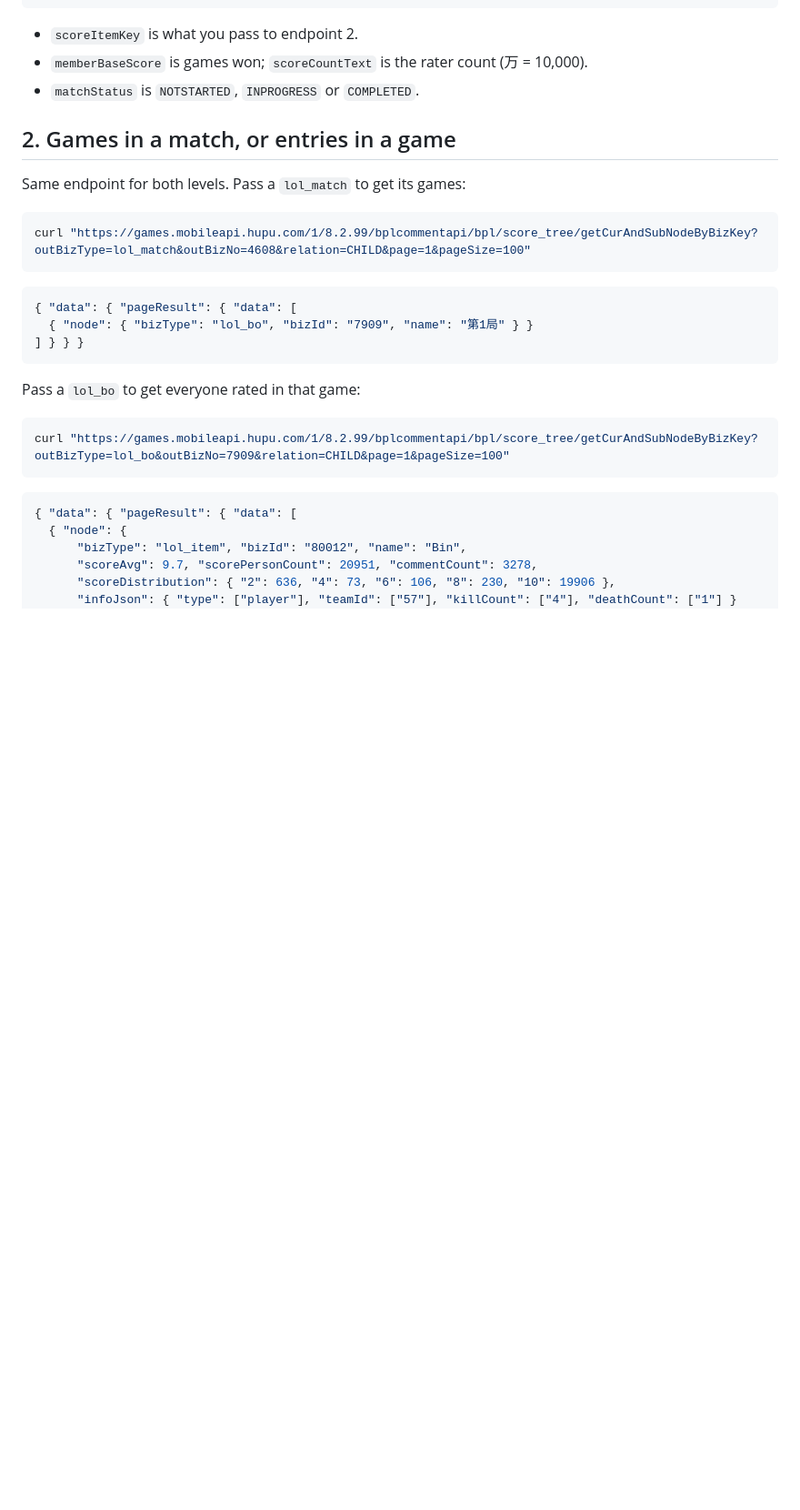
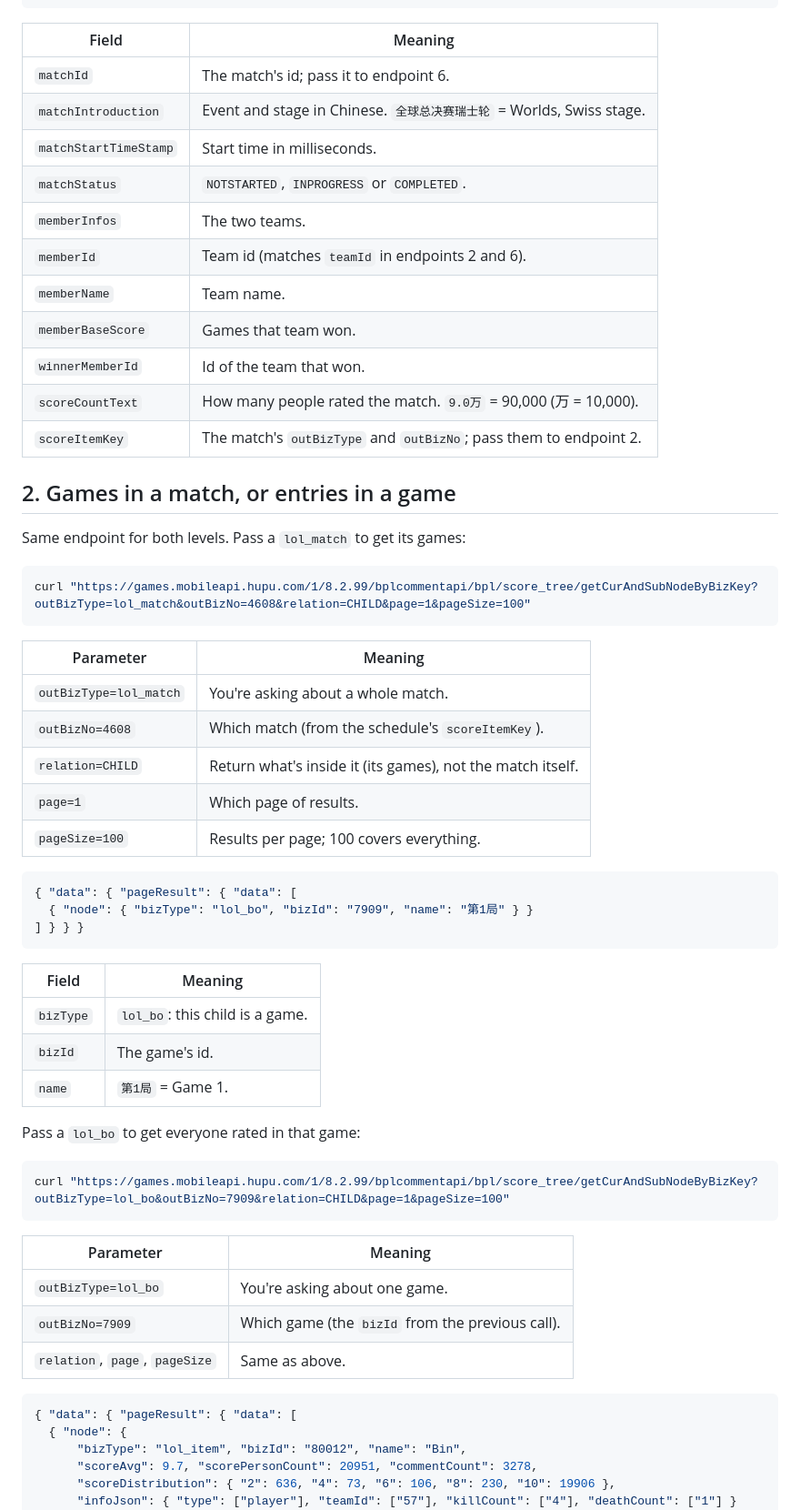
Before and after one commit to Raynasty66/hupu-lol-ratings, a Markdown page: HUPU_API.md, the part around one of its changes. Shown at 91% size. Drawn GitHub-style; blank space fills up the shorter version.

````diff
--- a/HUPU_API.md
+++ b/HUPU_API.md
@@ -42,9 +60,19 @@ Returns about two months of matches, nested by day. One match:
 }
 ```
 
-- `scoreItemKey` is what you pass to endpoint 2.
-- `memberBaseScore` is games won; `scoreCountText` is the rater count (万 = 10,000).
-- `matchStatus` is `NOTSTARTED`, `INPROGRESS` or `COMPLETED`.
+| Field | Meaning |
+|---|---|
+| `matchId` | The match's id; pass it to endpoint 6. |
+| `matchIntroduction` | Event and stage in Chinese. `全球总决赛瑞士轮` = Worlds, Swiss stage. |
+| `matchStartTimeStamp` | Start time in milliseconds. |
+| `matchStatus` | `NOTSTARTED`, `INPROGRESS` or `COMPLETED`. |
+| `memberInfos` | The two teams. |
+| `memberId` | Team id (matches `teamId` in endpoints 2 and 6). |
+| `memberName` | Team name. |
+| `memberBaseScore` | Games that team won. |
+| `winnerMemberId` | Id of the team that won. |
+| `scoreCountText` | How many people rated the match. `9.0万` = 90,000 (万 = 10,000). |
+| `scoreItemKey` | The match's `outBizType` and `outBizNo`; pass them to endpoint 2. |
 
 ## 2. Games in a match, or entries in a game
 
@@ -54,17 +82,37 @@ Same endpoint for both levels. Pass a `lol_match` to get its games:
 curl "https://games.mobileapi.hupu.com/1/8.2.99/bplcommentapi/bpl/score_tree/getCurAndSubNodeByBizKey?outBizType=lol_match&outBizNo=4608&relation=CHILD&page=1&pageSize=100"
 ```
 
+| Parameter | Meaning |
+|---|---|
+| `outBizType=lol_match` | You're asking about a whole match. |
+| `outBizNo=4608` | Which match (from the schedule's `scoreItemKey`). |
+| `relation=CHILD` | Return what's inside it (its games), not the match itself. |
+| `page=1` | Which page of results. |
+| `pageSize=100` | Results per page; 100 covers everything. |
+
 ```json
 { "data": { "pageResult": { "data": [
   { "node": { "bizType": "lol_bo", "bizId": "7909", "name": "第1局" } }
 ] } } }
 ```
 
+| Field | Meaning |
+|---|---|
+| `bizType` | `lol_bo`: this child is a game. |
+| `bizId` | The game's id. |
+| `name` | `第1局` = Game 1. |
+
 Pass a `lol_bo` to get everyone rated in that game:
 
 ```bash
 curl "https://games.mobileapi.hupu.com/1/8.2.99/bplcommentapi/bpl/score_tree/getCurAndSubNodeByBizKey?outBizType=lol_bo&outBizNo=7909&relation=CHILD&page=1&pageSize=100"
 ```
+
+| Parameter | Meaning |
+|---|---|
+| `outBizType=lol_bo` | You're asking about one game. |
+| `outBizNo=7909` | Which game (the `bizId` from the previous call). |
+| `relation`, `page`, `pageSize` | Same as above. |
 
 ```json
 { "data": { "pageResult": { "data": [
````
Also changed, not shown: other parts of HUPU_API.md (+95 -19 lines).
